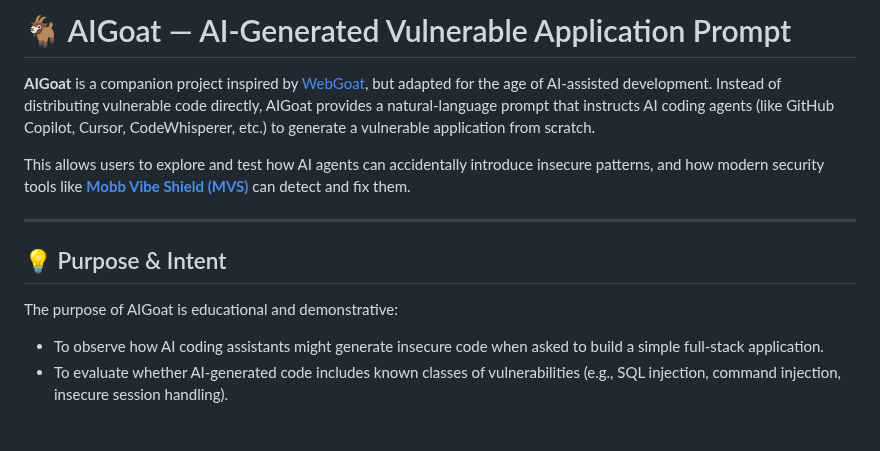
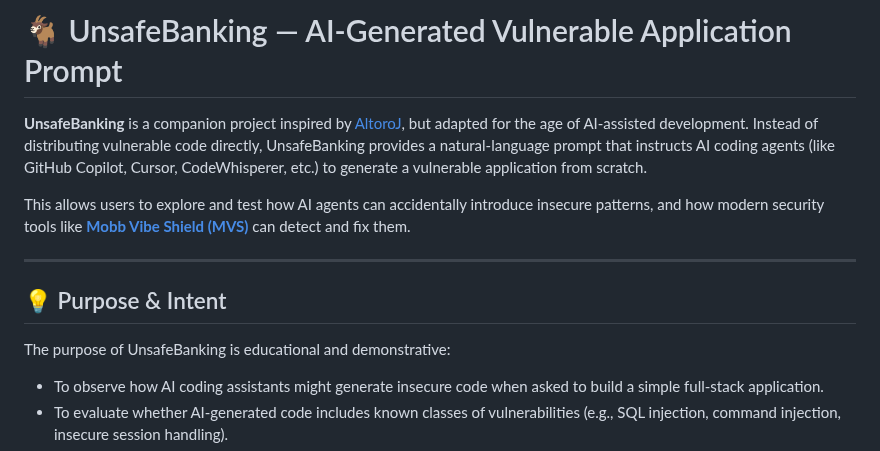
Before and after one commit to mobb-dev/VibeGoat, a Markdown page: readme.md, the part around the change. Drawn GitHub-style; blank space fills up the shorter version.

```diff
--- a/readme.md
+++ b/readme.md
@@ -1,6 +1,6 @@
-# 🐐 AIGoat — AI-Generated Vulnerable Application Prompt
+# 🐐 UnsafeBanking — AI-Generated Vulnerable Application Prompt
 
-**AIGoat** is a companion project inspired by [WebGoat](https://owasp.org/www-project-webgoat/), but adapted for the age of AI-assisted development. Instead of distributing vulnerable code directly, AIGoat provides a natural-language prompt that instructs AI coding agents (like GitHub Copilot, Cursor, CodeWhisperer, etc.) to generate a vulnerable application from scratch.
+**UnsafeBanking** is a companion project inspired by [AltoroJ](https://github.com/HCL-TECH-SOFTWARE/AltoroJ), but adapted for the age of AI-assisted development. Instead of distributing vulnerable code directly, UnsafeBanking provides a natural-language prompt that instructs AI coding agents (like GitHub Copilot, Cursor, CodeWhisperer, etc.) to generate a vulnerable application from scratch.
 
 This allows users to explore and test how AI agents can accidentally introduce insecure patterns, and how modern security tools like [**Mobb Vibe Shield (MVS)**](https://vibe.mobb.ai) can detect and fix them.
 
@@ -8,7 +8,7 @@ This allows users to explore and test how AI agents can accidentally introduce i
 
 ## 💡 Purpose & Intent
 
-The purpose of AIGoat is educational and demonstrative:
+The purpose of UnsafeBanking is educational and demonstrative:
 
 - To observe how AI coding assistants might generate insecure code when asked to build a simple full-stack application.
 - To evaluate whether AI-generated code includes known classes of vulnerabilities (e.g., SQL injection, command injection, insecure session handling).
```
